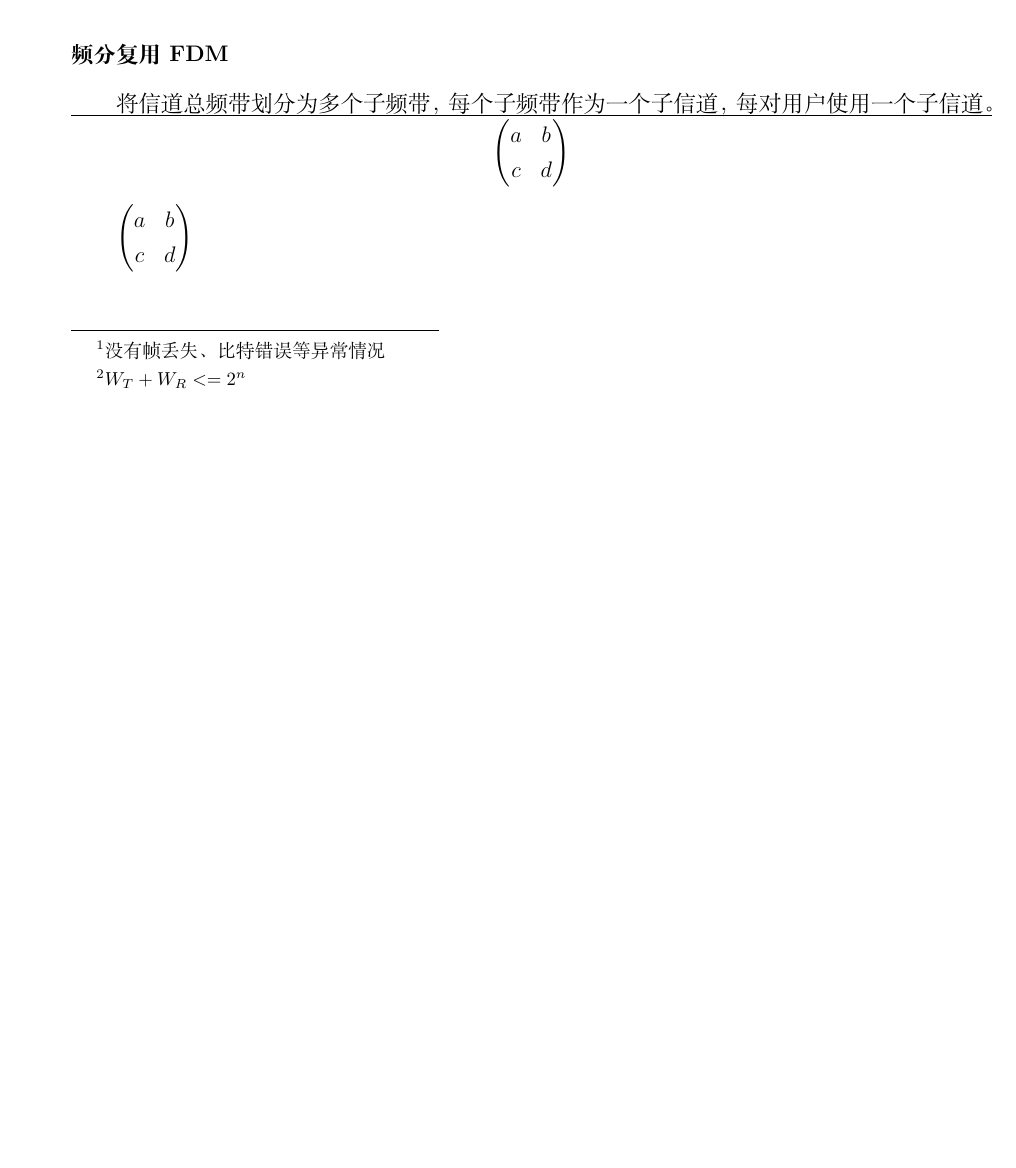
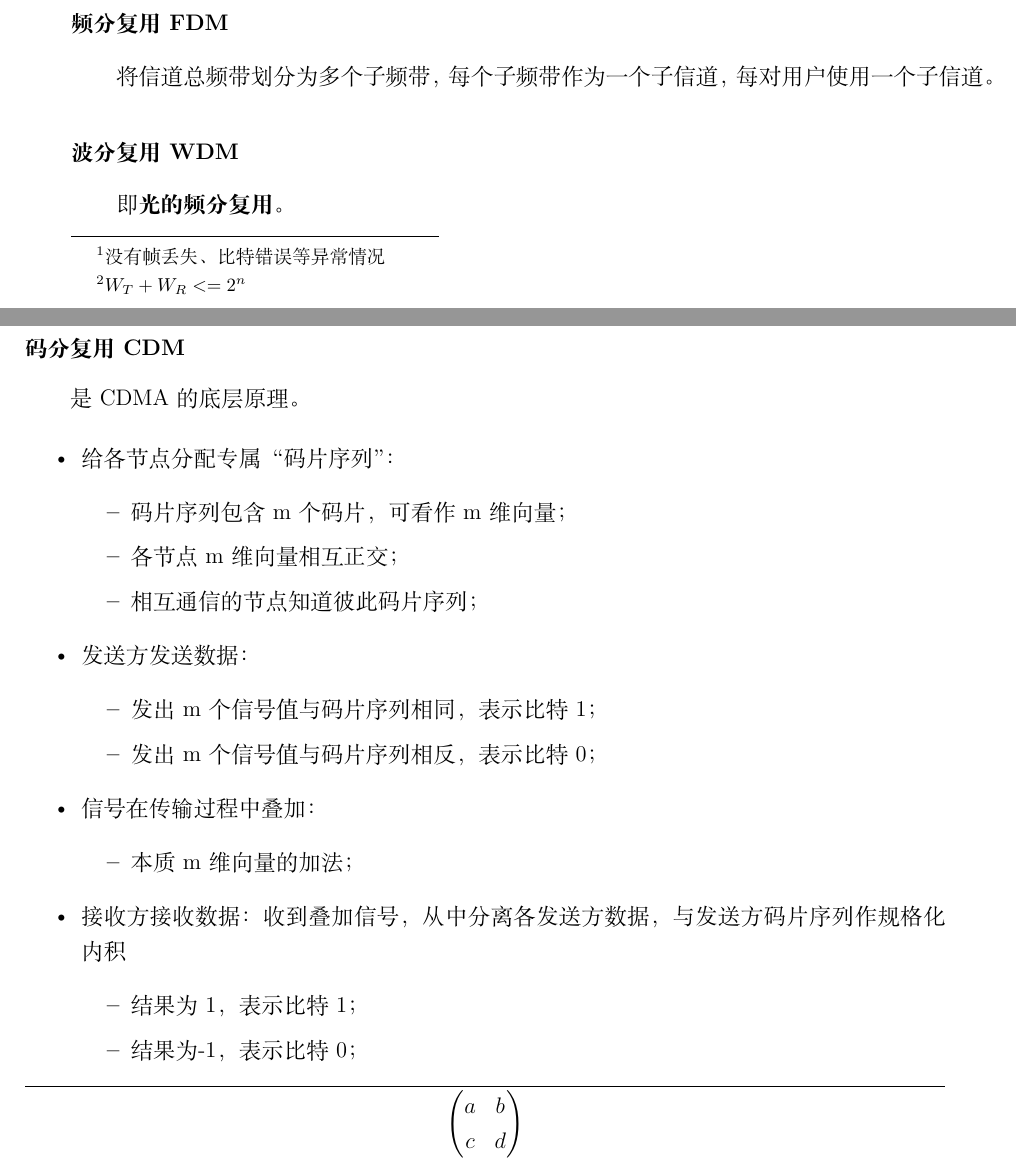
Before and after one commit to Wijkqwe/Computer_Network, a LaTeX book (main.tex, which reads chapters/数据链路层.tex): part of page 26 of 26 before the commit and two parts of pages 26 and 27 of 27 after it, the two joined at a grey line, cut so that both start at the same text, the shorter picture padded with empty space. Compiled offline with XeLaTeX.

Commit message:
波分、码分

```diff
--- a/chapters/数据链路层.tex
+++ b/chapters/数据链路层.tex
@@ -222,3 +222,30 @@ n位信息位，k位校验位，则\(2^k >= n + k + 1\)。校验位\(P_i\)放到
 
 \subsubsection{频分复用FDM}
 将信道总频带划分为多个子频带，每个子频带作为一个子信道，每对用户使用一个子信道。
+
+
+\subsubsection{波分复用WDM}
+即\textbf{光的频分复用}。
+
+
+\subsubsection{码分复用CDM}
+是CDMA的底层原理。
+
+\begin{itemize}
+    \item 给各节点分配专属“码片序列”：\begin{itemize}
+        \item 码片序列包含m个码片，可看作m维向量；
+        \item 各节点m维向量相互正交；
+        \item 相互通信的节点知道彼此码片序列；
+    \end{itemize}
+    \item 发送方发送数据：\begin{itemize}
+        \item 发出m个信号值与码片序列相同，表示比特1；
+        \item 发出m个信号值与码片序列相反，表示比特0；
+    \end{itemize}
+    \item 信号在传输过程中叠加：\begin{itemize}
+        \item 本质m维向量的加法；
+    \end{itemize}
+    \item 接收方接收数据：收到叠加信号，从中分离各发送方数据，与发送方码片序列作规格化内积\begin{itemize}
+        \item 结果为1，表示比特1；
+        \item 结果为-1，表示比特0；
+    \end{itemize}
+\end{itemize}
```
